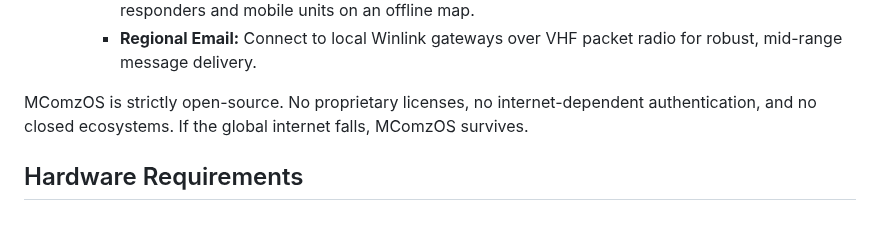
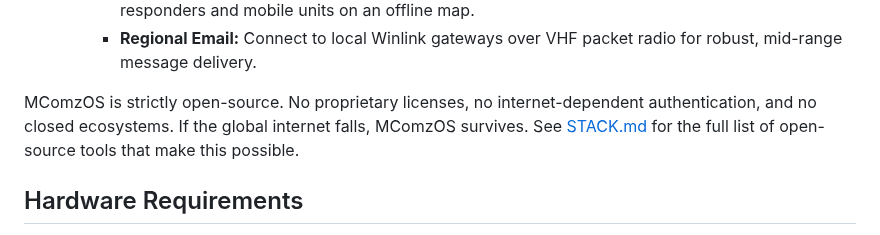
Before and after one commit to mcomz-org/MComzOS, a Markdown page: README.md, the part around the change. Rendered like a GitHub page.

```diff
--- a/README.md
+++ b/README.md
@@ -31,7 +31,7 @@ Once deployed, your MComzOS hub provides:
     - **Tactical Radar:** Decode APRS telemetry using [Direwolf](https://github.com/wb2osz/direwolf) to visually plot local emergency responders and mobile units on an offline map.
     - **Regional Email:** Connect to local Winlink gateways over VHF packet radio for robust, mid-range message delivery.
 
-MComzOS is strictly open-source. No proprietary licenses, no internet-dependent authentication, and no closed ecosystems. If the global internet falls, MComzOS survives.
+MComzOS is strictly open-source. No proprietary licenses, no internet-dependent authentication, and no closed ecosystems. If the global internet falls, MComzOS survives. See [STACK.md](STACK.md) for the full list of open-source tools that make this possible.
 
 ## Hardware Requirements
 *By "any computer," we mean almost** any modern PC, Mac, or Raspberry Pi. As long as it's less than 15 years old, has at least 2GB of RAM, and can boot from a USB drive or SD card, it is a candidate for your hub. Optimal use requires external radios and licenses, but the hub provides significant local benefit even without them.
```
Also changed, not shown: STACK.md (added, +73 -0 lines).
